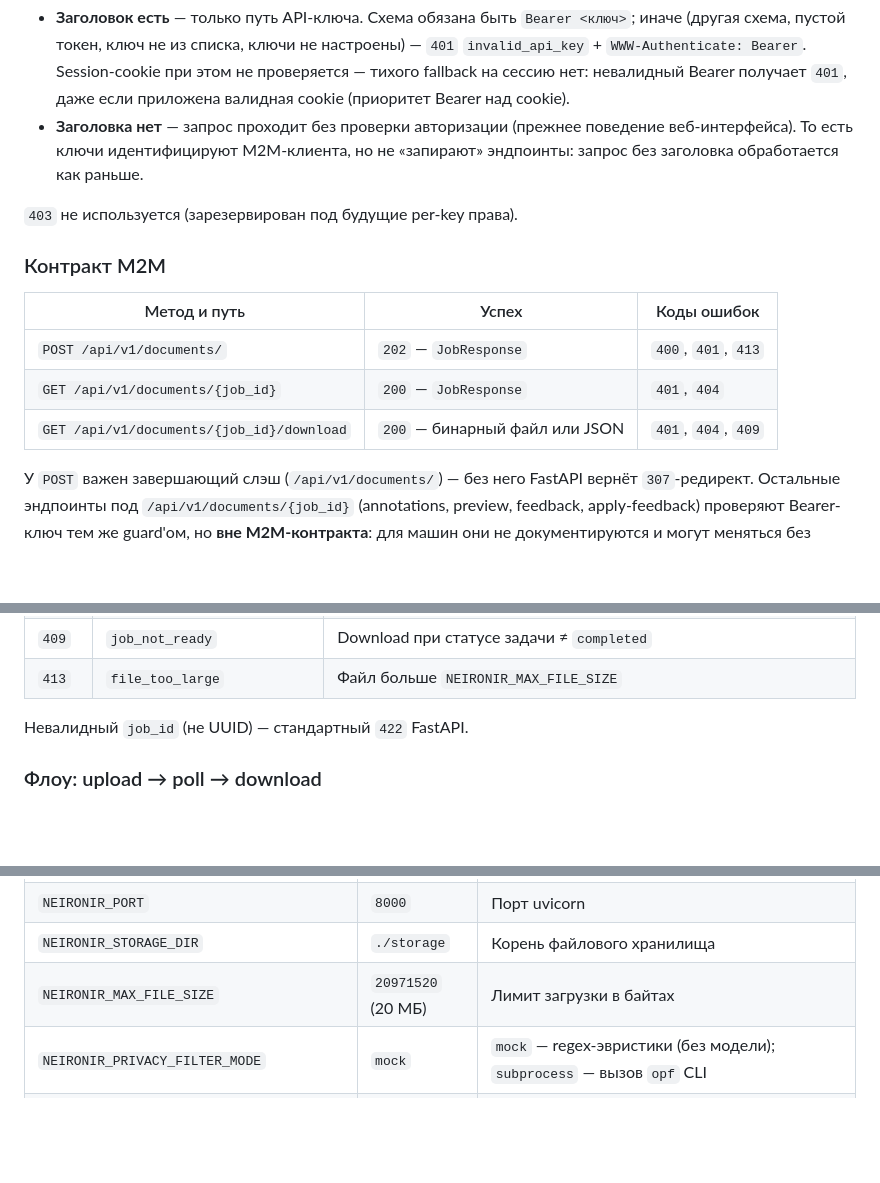
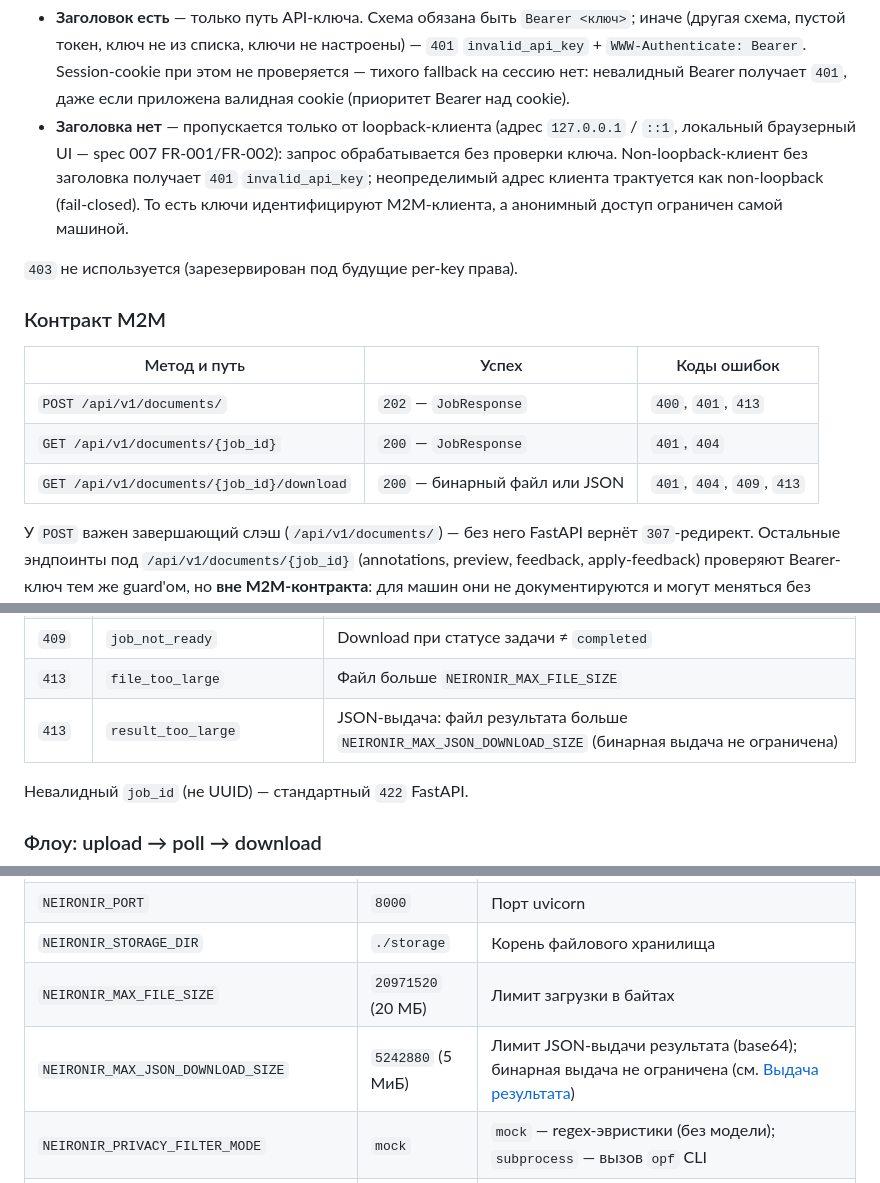
Before and after one commit to redokov/neironir, a Markdown page: docs/api.md, 3 parts joined by grey strips. Rendered like a GitHub page; blank space fills up the shorter version.

```diff
--- a/docs/api.md
+++ b/docs/api.md
@@ -139,9 +139,12 @@ NEIRONIR_API_KEYS=key-prod-1, key-prod-2
   Session-cookie при этом не проверяется — тихого fallback на сессию нет:
   невалидный Bearer получает `401`, даже если приложена валидная cookie
   (приоритет Bearer над cookie).
-- **Заголовка нет** — запрос проходит без проверки авторизации (прежнее
-  поведение веб-интерфейса). То есть ключи идентифицируют M2M-клиента,
-  но не «запирают» эндпоинты: запрос без заголовка обработается как раньше.
+- **Заголовка нет** — пропускается только от loopback-клиента (адрес
+  `127.0.0.1` / `::1`, локальный браузерный UI — spec 007 FR-001/FR-002):
+  запрос обрабатывается без проверки ключа. Non-loopback-клиент без
+  заголовка получает `401` `invalid_api_key`; неопределимый адрес клиента
+  трактуется как non-loopback (fail-closed). То есть ключи идентифицируют
+  M2M-клиента, а анонимный доступ ограничен самой машиной.
 
 `403` не используется (зарезервирован под будущие per-key права).
 
@@ -151,7 +154,7 @@ NEIRONIR_API_KEYS=key-prod-1, key-prod-2
 |---|---|---|
 | `POST /api/v1/documents/` | `202` — `JobResponse` | `400`, `401`, `413` |
 | `GET /api/v1/documents/{job_id}` | `200` — `JobResponse` | `401`, `404` |
-| `GET /api/v1/documents/{job_id}/download` | `200` — бинарный файл или JSON | `401`, `404`, `409` |
+| `GET /api/v1/documents/{job_id}/download` | `200` — бинарный файл или JSON | `401`, `404`, `409`, `413` |
 
 У `POST` важен завершающий слэш (`/api/v1/documents/`) — без него FastAPI
 вернёт `307`-редирект. Остальные эндпоинты под `/api/v1/documents/{job_id}`
@@ -169,6 +172,7 @@ guard'ом, но **вне M2M-контракта**: для машин они н
 | `404` | `job_not_found` | Задача не найдена, `X-Job-Token` неверен/отсутствует, либо legacy-задача без digest (для non-admin) — ответы неразличимы |
 | `409` | `job_not_ready` | Download при статусе задачи ≠ `completed` |
 | `413` | `file_too_large` | Файл больше `NEIRONIR_MAX_FILE_SIZE` |
+| `413` | `result_too_large` | JSON-выдача: файл результата больше `NEIRONIR_MAX_JSON_DOWNLOAD_SIZE` (бинарная выдача не ограничена) |
 
 Невалидный `job_id` (не UUID) — стандартный `422` FastAPI.
 
@@ -257,6 +308,7 @@ JSON-ответ примерно на треть больше самого фа
 | `NEIRONIR_PORT` | `8000` | Порт uvicorn |
 | `NEIRONIR_STORAGE_DIR` | `./storage` | Корень файлового хранилища |
 | `NEIRONIR_MAX_FILE_SIZE` | `20971520` (20 МБ) | Лимит загрузки в байтах |
+| `NEIRONIR_MAX_JSON_DOWNLOAD_SIZE` | `5242880` (5 МиБ) | Лимит JSON-выдачи результата (base64); бинарная выдача не ограничена (см. [Выдача результата](#выдача-результата-два-формата)) |
 | `NEIRONIR_PRIVACY_FILTER_MODE` | `mock` | `mock` — regex-эвристики (без модели); `subprocess` — вызов `opf` CLI |
 | `NEIRONIR_PRIVACY_FILTER_CMD` | `python -m opf` | Команда запуска CLI privacy-filter (для `subprocess`) |
 | `NEIRONIR_PRIVACY_FILTER_TIMEOUT` | `600` | Таймаут обработки, секунды |
```
Also changed, not shown: other parts of docs/api.md (+47 -0 lines), .ai/sdd/INDEX.md (+4 -3 lines).
